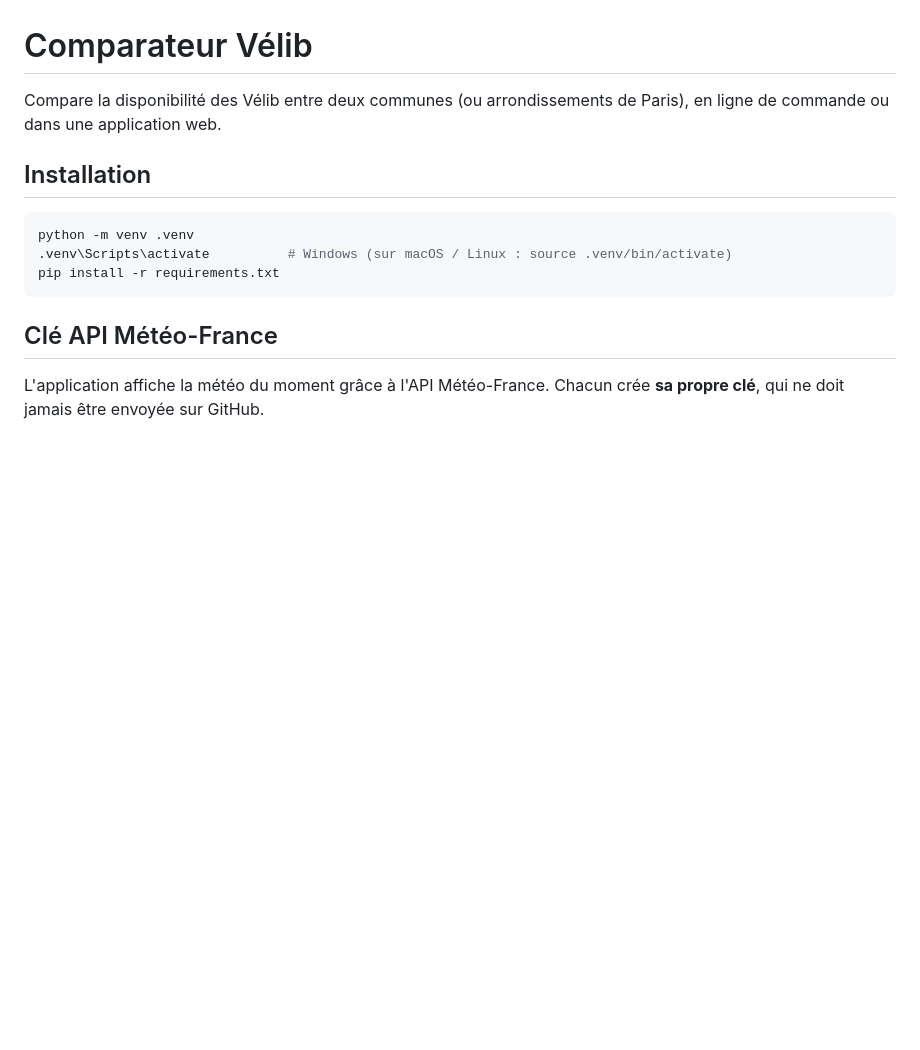
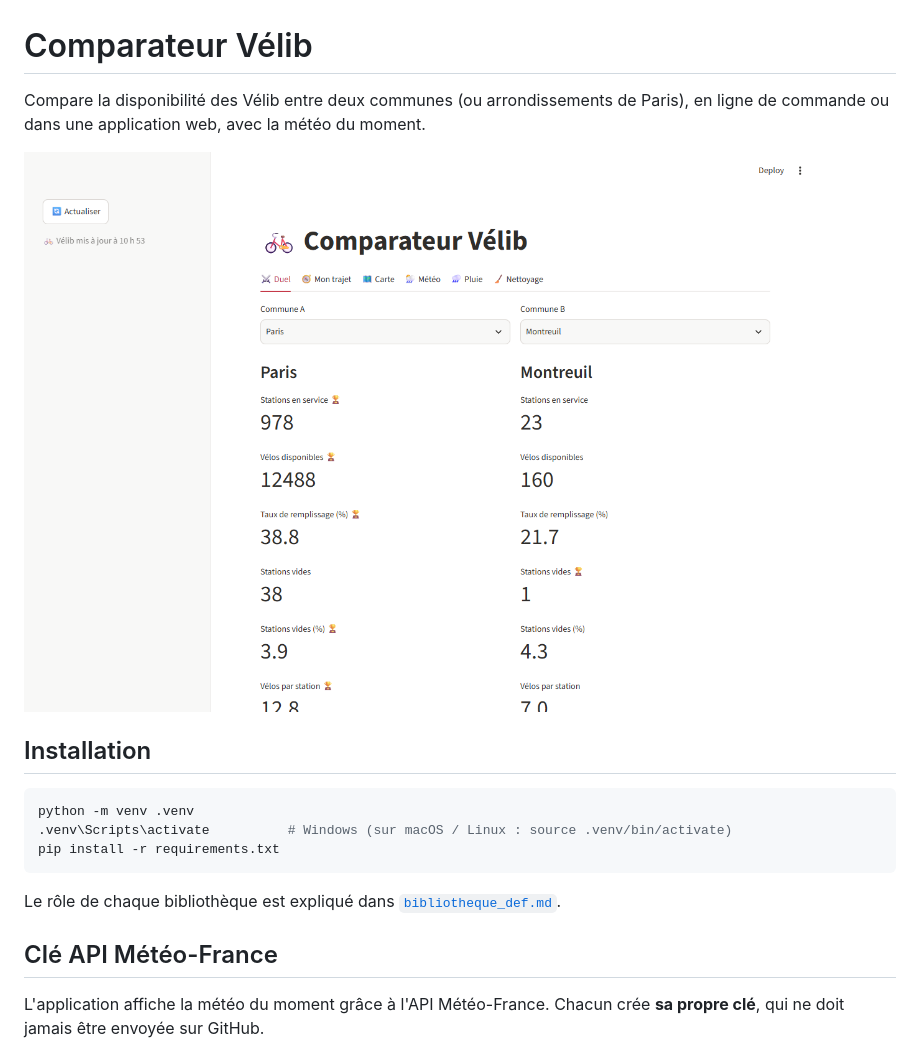
Before and after one commit to 95902/velib-comparator, a Markdown page: README.md, the part around one of its changes. Drawn GitHub-style; pictures changed too: docs/captures/duel.png (added); blank space fills up the shorter version.

````diff
--- a/README.md
+++ b/README.md
@@ -1,6 +1,8 @@
 # Comparateur Vélib
 
-Compare la disponibilité des Vélib entre deux communes (ou arrondissements de Paris), en ligne de commande ou dans une application web.
+Compare la disponibilité des Vélib entre deux communes (ou arrondissements de Paris), en ligne de commande ou dans une application web, avec la météo du moment.
+
+![Onglet Duel](docs/captures/duel.png)
 
 ## Installation
 
@@ -9,6 +11,8 @@ python -m venv .venv
 .venv\Scripts\activate          # Windows (sur macOS / Linux : source .venv/bin/activate)
 pip install -r requirements.txt
 ```
+
+Le rôle de chaque bibliothèque est expliqué dans [`bibliotheque_def.md`](bibliotheque_def.md).
 
 ## Clé API Météo-France
 
````
Also changed, not shown: other parts of README.md (+93 -4 lines), docs/captures/carte.png (added), docs/captures/meteo.png (added), docs/captures/nettoyage.png (added), docs/captures/trajet.png (added).
